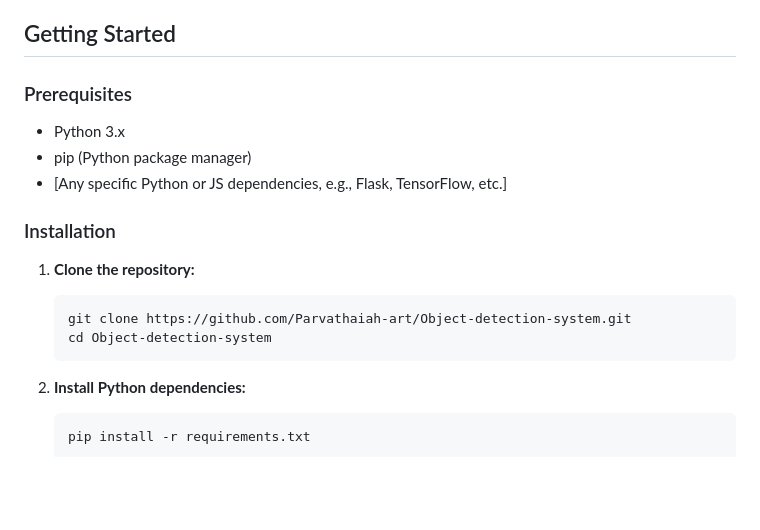
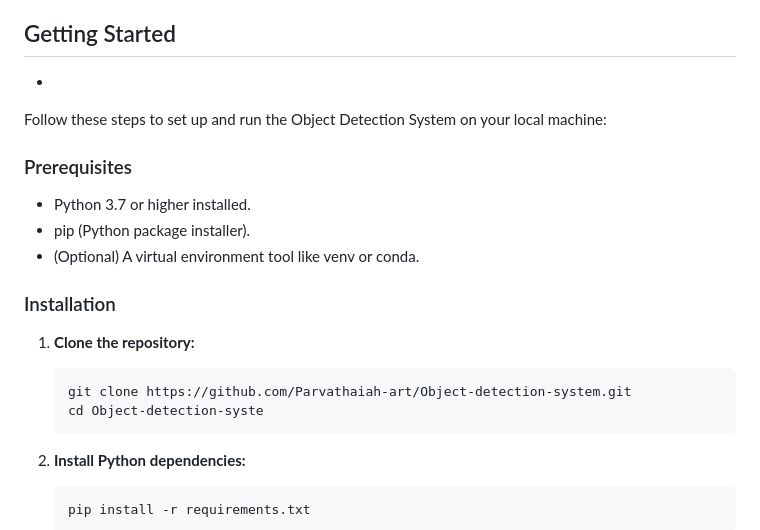
Before and after one commit to Parvathaiah-art/Object-detection-system, a Markdown page: README.md, the part around the change. GitHub-like rendering; blank space fills up the shorter version.

````diff
--- a/README.md
+++ b/README.md
@@ -20,19 +20,20 @@ A comprehensive Object Detection System utilizing modern web and machine learnin
 - **OpenCV**: For image and video processing.
 
 ## Getting Started
+-
+Follow these steps to set up and run the Object Detection System on your local machine:
 
 ### Prerequisites
 
-- Python 3.x
-- pip (Python package manager)
-- [Any specific Python or JS dependencies, e.g., Flask, TensorFlow, etc.]
-
+- Python 3.7 or higher installed.
+- pip (Python package installer).
+- (Optional) A virtual environment tool like venv or conda.
 ### Installation
 
 1. **Clone the repository:**
    ```bash
    git clone https://github.com/Parvathaiah-art/Object-detection-system.git
-   cd Object-detection-system
+   cd Object-detection-syste
    ```
 
 2. **Install Python dependencies:**
````
